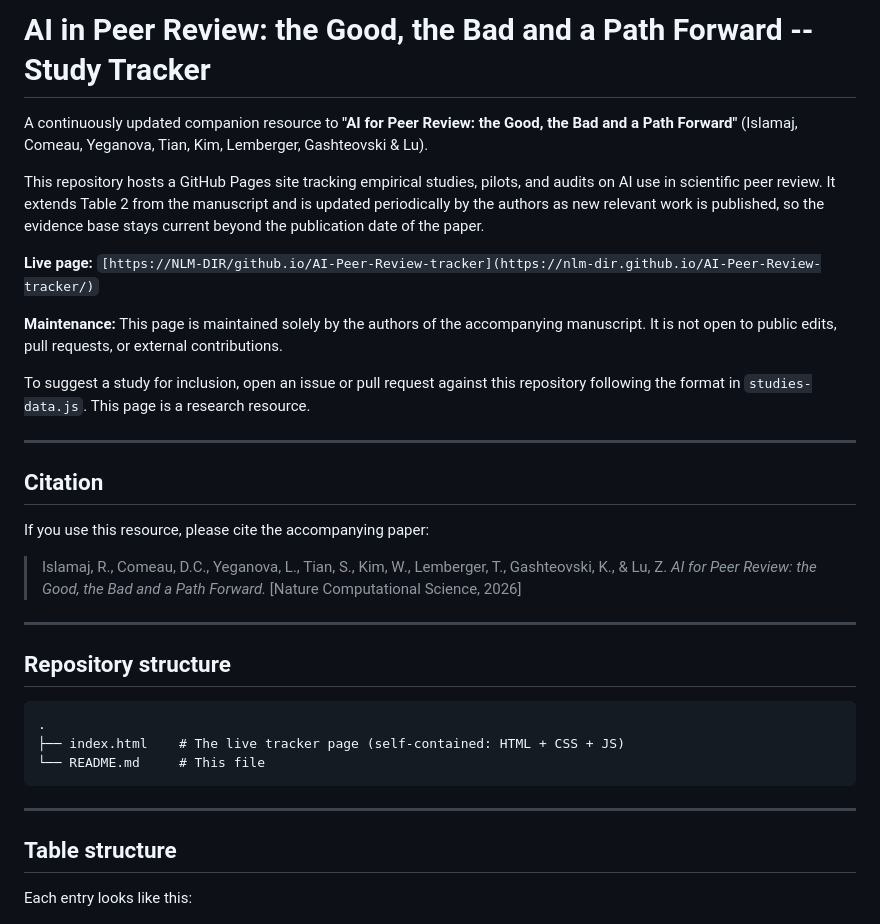
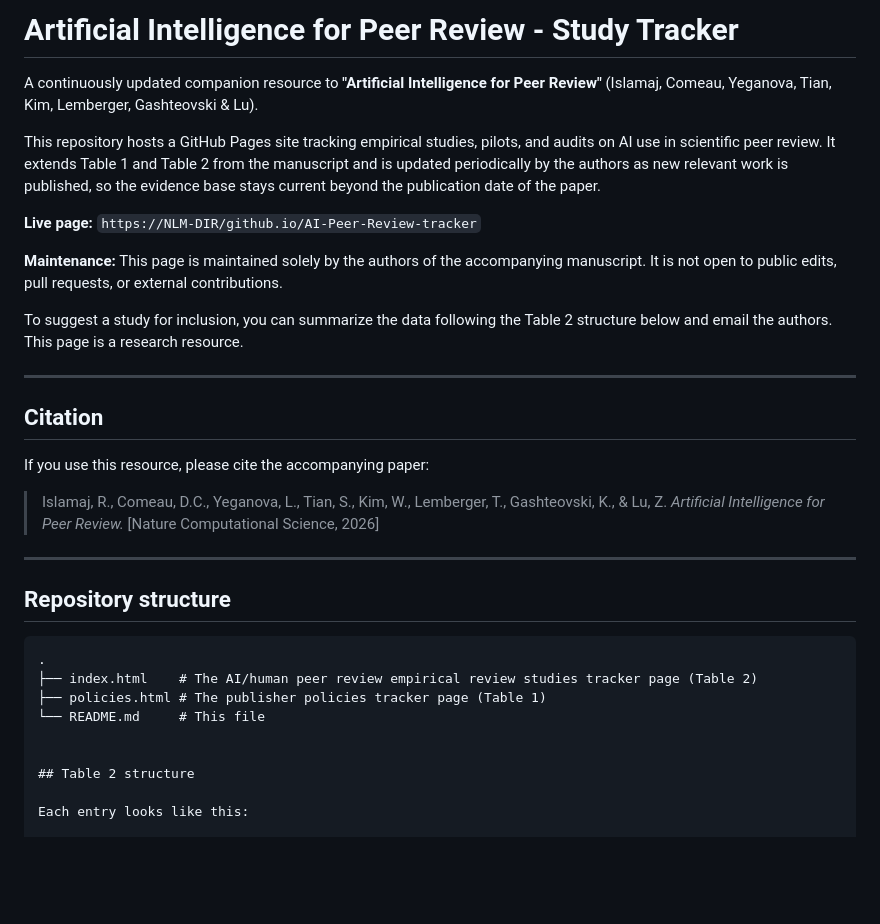
Before and after one commit to NLM-DIR/AI-Peer-Review-tracker, a Markdown page: README.md, the part around the change. Rendered like a GitHub page; blank space fills up the shorter version.

````diff
--- a/README.md
+++ b/README.md
@@ -1,14 +1,14 @@
-# AI in Peer Review: the Good, the Bad and a Path Forward  -- Study Tracker
+# Artificial Intelligence for Peer Review - Study Tracker
 
-A continuously updated companion resource to **"AI for Peer Review: the Good, the Bad and a Path Forward"** (Islamaj, Comeau, Yeganova, Tian, Kim, Lemberger, Gashteovski & Lu).
+A continuously updated companion resource to **"Artificial Intelligence for Peer Review"** (Islamaj, Comeau, Yeganova, Tian, Kim, Lemberger, Gashteovski & Lu).
 
-This repository hosts a GitHub Pages site tracking empirical studies, pilots, and audits on AI use in scientific peer review. It extends Table 2 from the manuscript and is updated periodically by the authors as new relevant work is published, so the evidence base stays current beyond the publication date of the paper.
+This repository hosts a GitHub Pages site tracking empirical studies, pilots, and audits on AI use in scientific peer review. It extends Table 1 and Table 2 from the manuscript and is updated periodically by the authors as new relevant work is published, so the evidence base stays current beyond the publication date of the paper.
 
-**Live page:** `[https://NLM-DIR/github.io/AI-Peer-Review-tracker](https://nlm-dir.github.io/AI-Peer-Review-tracker/)`
+**Live page:** `https://NLM-DIR/github.io/AI-Peer-Review-tracker`
 
 **Maintenance:** This page is maintained solely by the authors of the accompanying manuscript. It is not open to public edits, pull requests, or external contributions.
 
-To suggest a study for inclusion, open an issue or pull request against this repository following the format in <code>studies-data.js</code>. This page is a research resource.
+To suggest a study for inclusion, you can summarize the data following the Table 2 structure below and email the authors. This page is a research resource.
 
 ---
 
@@ -16,7 +16,7 @@ To suggest a study for inclusion, open an issue or pull request against this rep
 
 If you use this resource, please cite the accompanying paper:
 
-> Islamaj, R., Comeau, D.C., Yeganova, L., Tian, S., Kim, W., Lemberger, T., Gashteovski, K., & Lu, Z. *AI for Peer Review: the Good, the Bad and a Path Forward.* [Nature Computational Science, 2026]
+> Islamaj, R., Comeau, D.C., Yeganova, L., Tian, S., Kim, W., Lemberger, T., Gashteovski, K., & Lu, Z. *Artificial Intelligence for Peer Review.* [Nature Computational Science, 2026]
 
 ---
 
@@ -24,14 +24,12 @@ If you use this resource, please cite the accompanying paper:
 
 ```
 .
-├── index.html    # The live tracker page (self-contained: HTML + CSS + JS)
+├── index.html    # The AI/human peer review empirical review studies tracker page (Table 2)
+├── policies.html # The publisher policies tracker page (Table 1)
 └── README.md     # This file
-```
-
----
 
 
-## Table structure
+## Table 2 structure
 
 Each entry looks like this:
 
````
